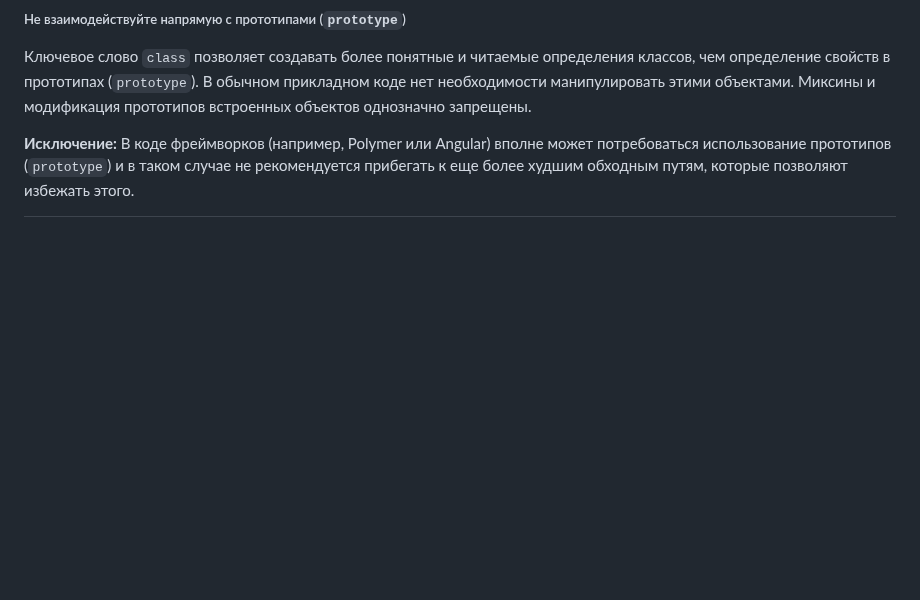
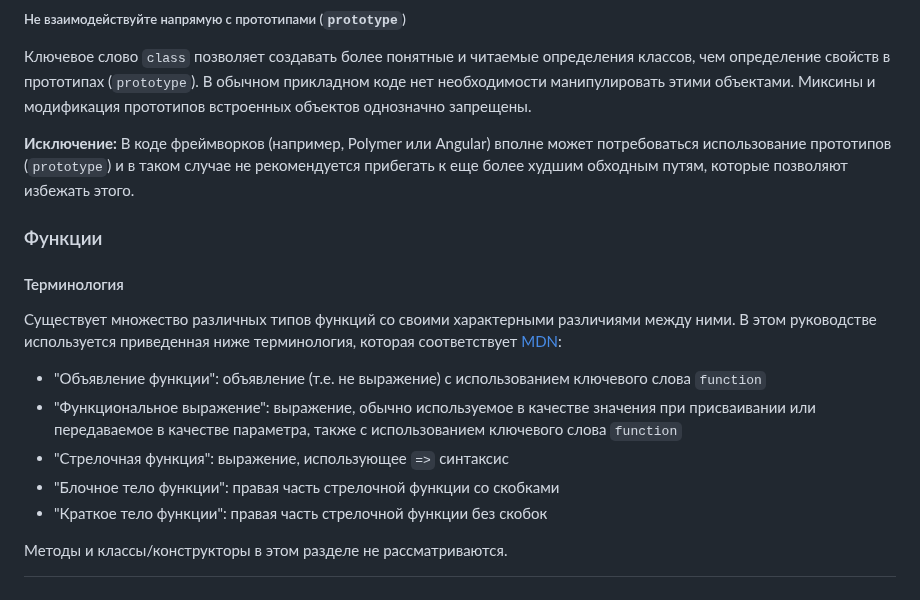
Before and after one commit to olegbarabanov/google-typescript-style-guide-ru, a Markdown page: src/google-typescript-style-guide-ru.md, the part around the change. Drawn GitHub-style; blank space fills up the shorter version.

Commit message:
Processed lines from original: 1387 - 1412

```diff
--- a/src/google-typescript-style-guide-ru.md
+++ b/src/google-typescript-style-guide-ru.md
@@ -1202,3 +1202,17 @@ class Foo {
 Ключевое слово `class` позволяет создавать более понятные и читаемые определения классов, чем определение свойств в прототипах (`prototype`). В обычном прикладном коде нет необходимости манипулировать этими объектами. Миксины и модификация прототипов встроенных объектов однозначно запрещены.
 
 **Исключение:** В коде фреймворков (например, Polymer или Angular) вполне может потребоваться использование прототипов (`prototype`) и в таком случае не рекомендуется прибегать к еще более худшим обходным путям, которые позволяют избежать этого.
+
+### Функции
+
+#### Терминология
+
+Существует множество различных типов функций со своими характерными различиями между ними. В этом руководстве используется приведенная ниже терминология, которая соответствует [MDN](https://developer.mozilla.org/en-US/docs/Web/JavaScript/Reference/Functions):
+
+- "Объявление функции": объявление (т.е. не выражение) с использованием ключевого слова `function`
+- "Функциональное выражение": выражение, обычно используемое в качестве значения при присваивании или передаваемое в качестве параметра, также с использованием ключевого слова `function`
+- "Стрелочная функция": выражение, использующее `=>` синтаксис
+- "Блочное тело функции": правая часть стрелочной функции со скобками
+- "Краткое тело функции": правая часть стрелочной функции без скобок
+
+Методы и классы/конструкторы в этом разделе не рассматриваются.
```
